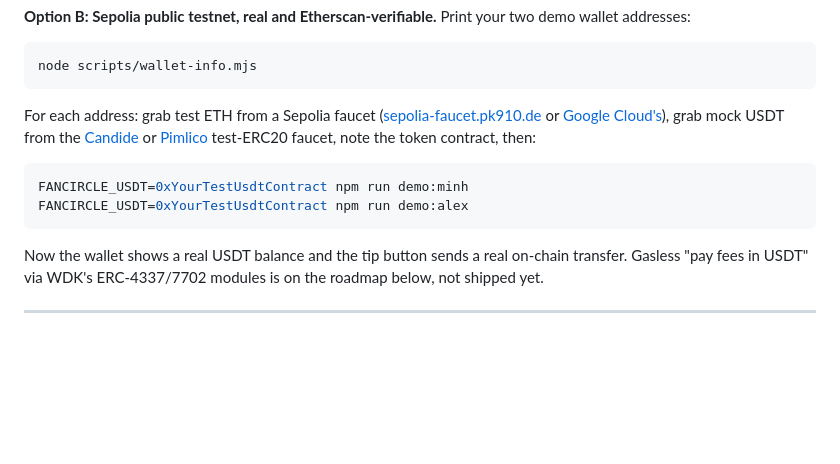
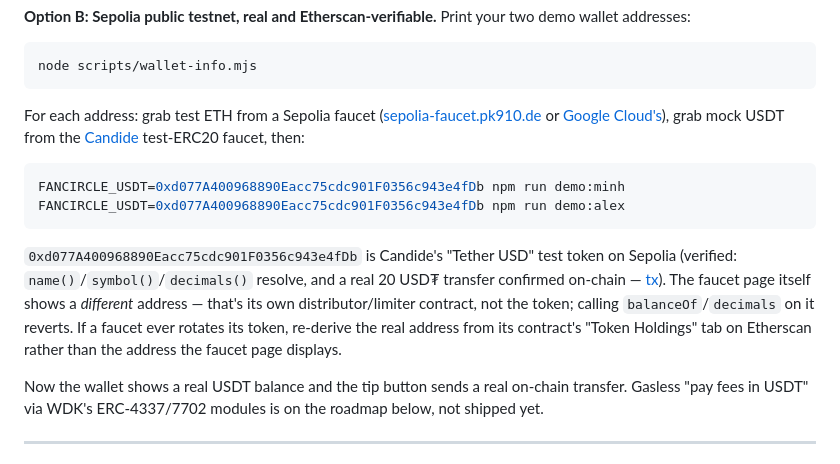
Before and after one commit to CareSwarm/FanCircle, a Markdown page: README.md, the part around the change. Rendered like a GitHub page; blank space fills up the shorter version.

Commit message:
docs: pin a verified Sepolia test-USDT address, note the faucet-page trap
The Candide faucet page displays its own distributor/limiter contract
address, not the token it dispenses — calling name()/symbol()/balanceOf()
on that address reverts. Found this live while funding demo wallets: had
to open the distributor on Etherscan and read its "Token Holdings" tab to
find the actual token. Pinned the verified address plus a real 20 USD₮
transfer confirmed on-chain, so the next setup doesn't have to redo that
detective work.

````diff
--- a/README.md
+++ b/README.md
@@ -104,12 +104,14 @@ Both wallets start with 1000 USDT; the tip button sends a real transfer on the l
 node scripts/wallet-info.mjs
 ```
 
-For each address: grab test ETH from a Sepolia faucet ([sepolia-faucet.pk910.de](https://sepolia-faucet.pk910.de) or [Google Cloud's](https://cloud.google.com/application/web3/faucet/ethereum/sepolia)), grab mock USDT from the [Candide](https://dashboard.candide.dev/faucet) or [Pimlico](https://dashboard.pimlico.io/test-erc20-faucet) test-ERC20 faucet, note the token contract, then:
+For each address: grab test ETH from a Sepolia faucet ([sepolia-faucet.pk910.de](https://sepolia-faucet.pk910.de) or [Google Cloud's](https://cloud.google.com/application/web3/faucet/ethereum/sepolia)), grab mock USDT from the [Candide](https://dashboard.candide.dev/faucet) test-ERC20 faucet, then:
 
 ```bash
-FANCIRCLE_USDT=0xYourTestUsdtContract npm run demo:minh
-FANCIRCLE_USDT=0xYourTestUsdtContract npm run demo:alex
+FANCIRCLE_USDT=0xd077A400968890Eacc75cdc901F0356c943e4fDb npm run demo:minh
+FANCIRCLE_USDT=0xd077A400968890Eacc75cdc901F0356c943e4fDb npm run demo:alex
 ```
+
+`0xd077A400968890Eacc75cdc901F0356c943e4fDb` is Candide's "Tether USD" test token on Sepolia (verified: `name()`/`symbol()`/`decimals()` resolve, and a real 20 USD₮ transfer confirmed on-chain — [tx](https://sepolia.etherscan.io/tx/0xcf2c209f766ad84107086245d64502c9f05a1bb9e7132462591b0a22c3906976)). The faucet page itself shows a *different* address — that's its own distributor/limiter contract, not the token; calling `balanceOf`/`decimals` on it reverts. If a faucet ever rotates its token, re-derive the real address from its contract's "Token Holdings" tab on Etherscan rather than the address the faucet page displays.
 
 Now the wallet shows a real USDT balance and the tip button sends a real on-chain transfer. Gasless "pay fees in USDT" via WDK's ERC-4337/7702 modules is on the roadmap below, not shipped yet.
 
````
